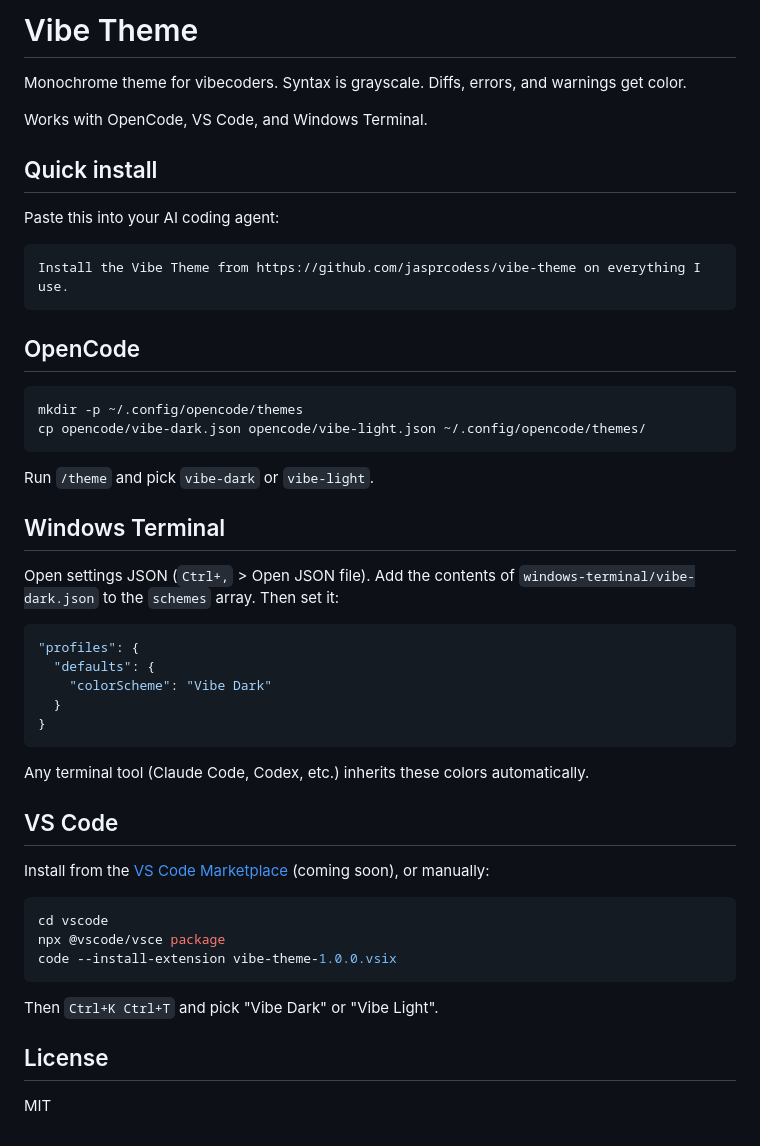
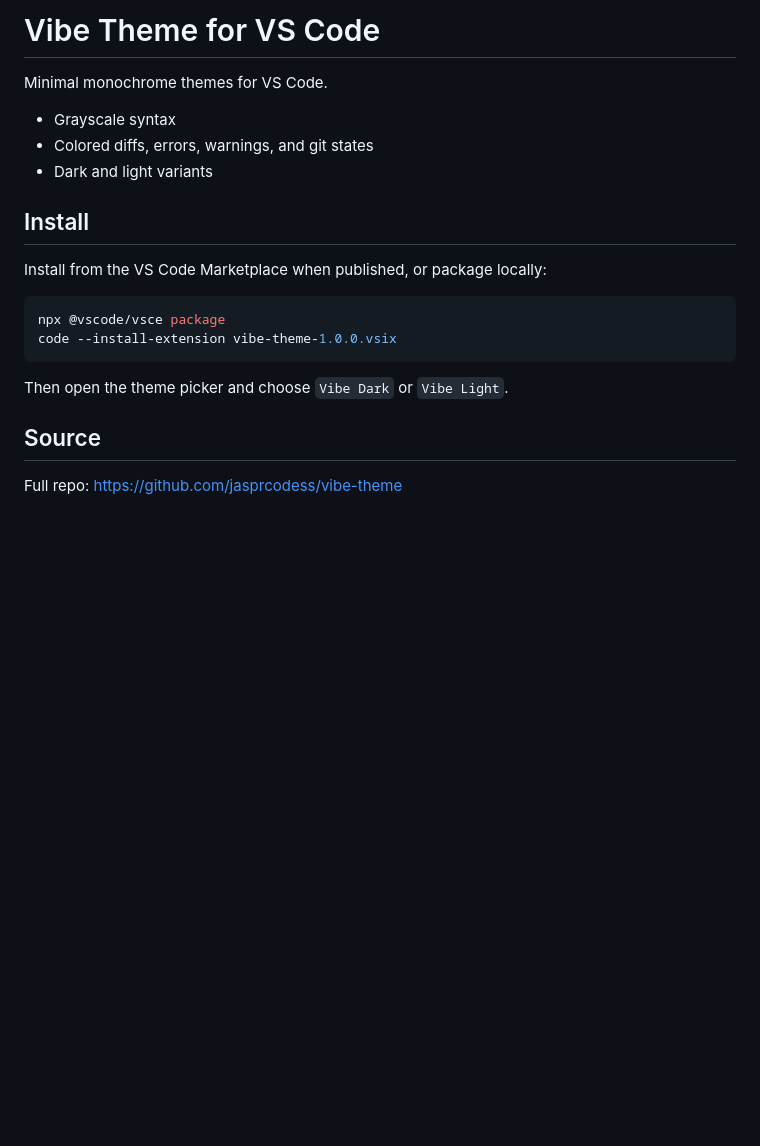
Before and after one commit to jasperdevs/vibe-theme, a Markdown page: vscode/README.md, the part around the change. GitHub-like rendering; blank space fills up the shorter version.

Commit message:
Refine theme scopes, add docs, and improve repo presentation

````diff
--- a/vscode/README.md
+++ b/vscode/README.md
@@ -1,52 +1,22 @@
-# Vibe Theme
+# Vibe Theme for VS Code
 
-Monochrome theme for vibecoders. Syntax is grayscale. Diffs, errors, and warnings get color.
+Minimal monochrome themes for VS Code.
 
-Works with OpenCode, VS Code, and Windows Terminal.
+- Grayscale syntax
+- Colored diffs, errors, warnings, and git states
+- Dark and light variants
 
-## Quick install
+## Install
 
-Paste this into your AI coding agent:
-
-```
-Install the Vibe Theme from https://github.com/jasprcodess/vibe-theme on everything I use.
-```
-
-## OpenCode
+Install from the VS Code Marketplace when published, or package locally:
 
 ```bash
-mkdir -p ~/.config/opencode/themes
-cp opencode/vibe-dark.json opencode/vibe-light.json ~/.config/opencode/themes/
-```
-
-Run `/theme` and pick `vibe-dark` or `vibe-light`.
-
-## Windows Terminal
-
-Open settings JSON (`Ctrl+,` > Open JSON file). Add the contents of `windows-terminal/vibe-dark.json` to the `schemes` array. Then set it:
-
-```json
-"profiles": {
-  "defaults": {
-    "colorScheme": "Vibe Dark"
-  }
-}
-```
-
-Any terminal tool (Claude Code, Codex, etc.) inherits these colors automatically.
-
-## VS Code
-
-Install from the [VS Code Marketplace](https://marketplace.visualstudio.com/) (coming soon), or manually:
-
-```bash
-cd vscode
 npx @vscode/vsce package
 code --install-extension vibe-theme-1.0.0.vsix
 ```
 
-Then `Ctrl+K Ctrl+T` and pick "Vibe Dark" or "Vibe Light".
+Then open the theme picker and choose `Vibe Dark` or `Vibe Light`.
 
-## License
+## Source
 
-MIT
+Full repo: https://github.com/jasprcodess/vibe-theme
````
Also changed, not shown: CHANGELOG.md (added, +8 -0 lines), README.md (+16 -0 lines), docs/opencode.md (added, +10 -0 lines), docs/vscode.md (added, +10 -0 lines), docs/windows-terminal.md (added, +17 -0 lines), assets/preview.png (added), assets/vibe-dark-preview.png (added), assets/vibe-light-preview.png (added), 3 other files.
